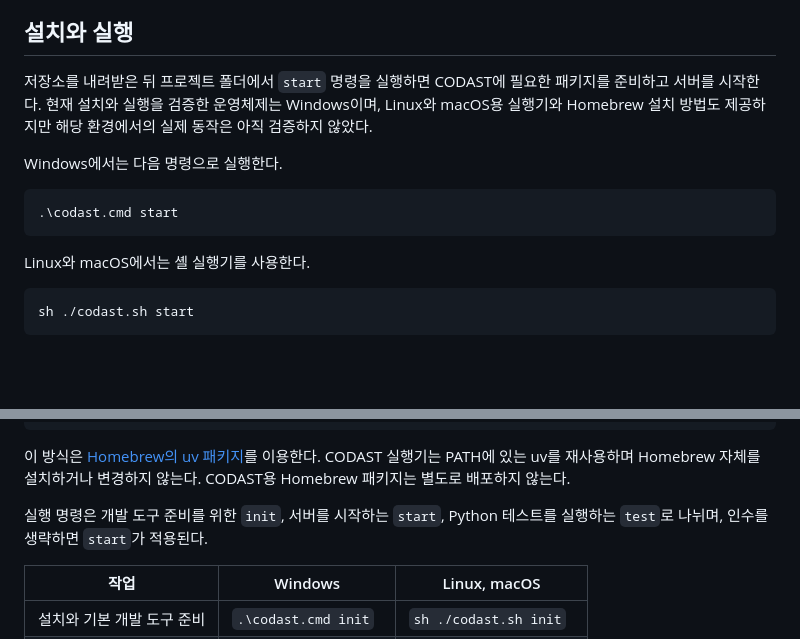
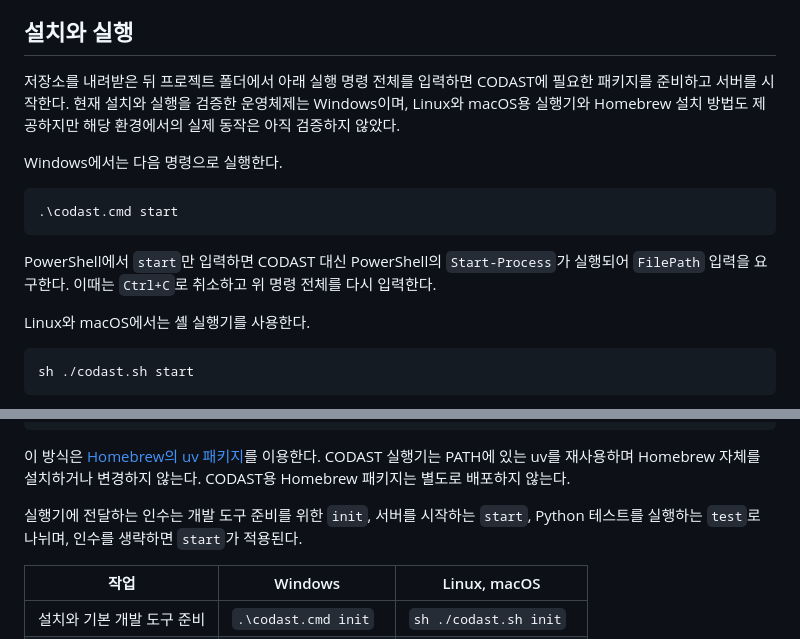
Before and after one commit to radiant1010/codast, a Markdown page: README.md, 2 parts joined by grey strips. Drawn GitHub-style; blank space fills up the shorter version.

Commit message:
README의 실행 안내를 전체 명령 기준으로 명확히 함 (#2)
PowerShell에서 start만 입력하면 Start-Process가 실행되는 점과 취소 방법을 안내한다.

Closes #2

Co-Authored-By: Claude Opus 5.5 <noreply@anthropic.com>

````diff
--- a/README.md
+++ b/README.md
@@ -8,13 +8,15 @@ CODAST는 Codex와 Claude Code에 맡긴 작업의 지시, 자료, 결과와 실
 
 ## 설치와 실행
 
-저장소를 내려받은 뒤 프로젝트 폴더에서 `start` 명령을 실행하면 CODAST에 필요한 패키지를 준비하고 서버를 시작한다. 현재 설치와 실행을 검증한 운영체제는 Windows이며, Linux와 macOS용 실행기와 Homebrew 설치 방법도 제공하지만 해당 환경에서의 실제 동작은 아직 검증하지 않았다.
+저장소를 내려받은 뒤 프로젝트 폴더에서 아래 실행 명령 전체를 입력하면 CODAST에 필요한 패키지를 준비하고 서버를 시작한다. 현재 설치와 실행을 검증한 운영체제는 Windows이며, Linux와 macOS용 실행기와 Homebrew 설치 방법도 제공하지만 해당 환경에서의 실제 동작은 아직 검증하지 않았다.
 
 Windows에서는 다음 명령으로 실행한다.
 
 ```powershell
 .\codast.cmd start
 ```
+
+PowerShell에서 `start`만 입력하면 CODAST 대신 PowerShell의 `Start-Process`가 실행되어 `FilePath` 입력을 요구한다. 이때는 `Ctrl+C`로 취소하고 위 명령 전체를 다시 입력한다.
 
 Linux와 macOS에서는 셸 실행기를 사용한다.
 
@@ -33,7 +35,7 @@ sh ./codast.sh start
 
 이 방식은 [Homebrew의 uv 패키지](https://formulae.brew.sh/formula/uv)를 이용한다. CODAST 실행기는 PATH에 있는 uv를 재사용하며 Homebrew 자체를 설치하거나 변경하지 않는다. CODAST용 Homebrew 패키지는 별도로 배포하지 않는다.
 
-실행 명령은 개발 도구 준비를 위한 `init`, 서버를 시작하는 `start`, Python 테스트를 실행하는 `test`로 나뉘며, 인수를 생략하면 `start`가 적용된다.
+실행기에 전달하는 인수는 개발 도구 준비를 위한 `init`, 서버를 시작하는 `start`, Python 테스트를 실행하는 `test`로 나뉘며, 인수를 생략하면 `start`가 적용된다.
 
 | 작업 | Windows | Linux, macOS |
 | --- | --- | --- |
````
